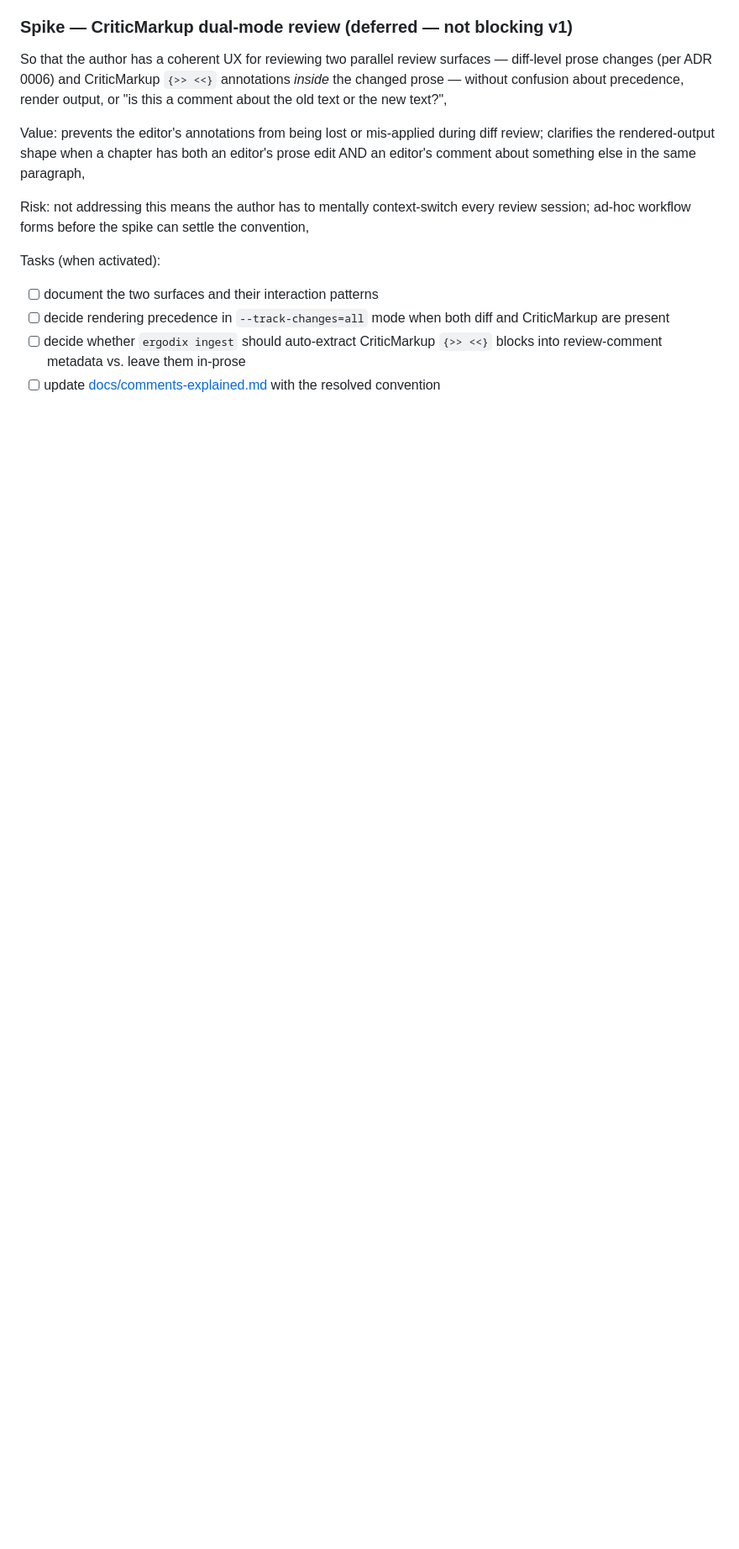
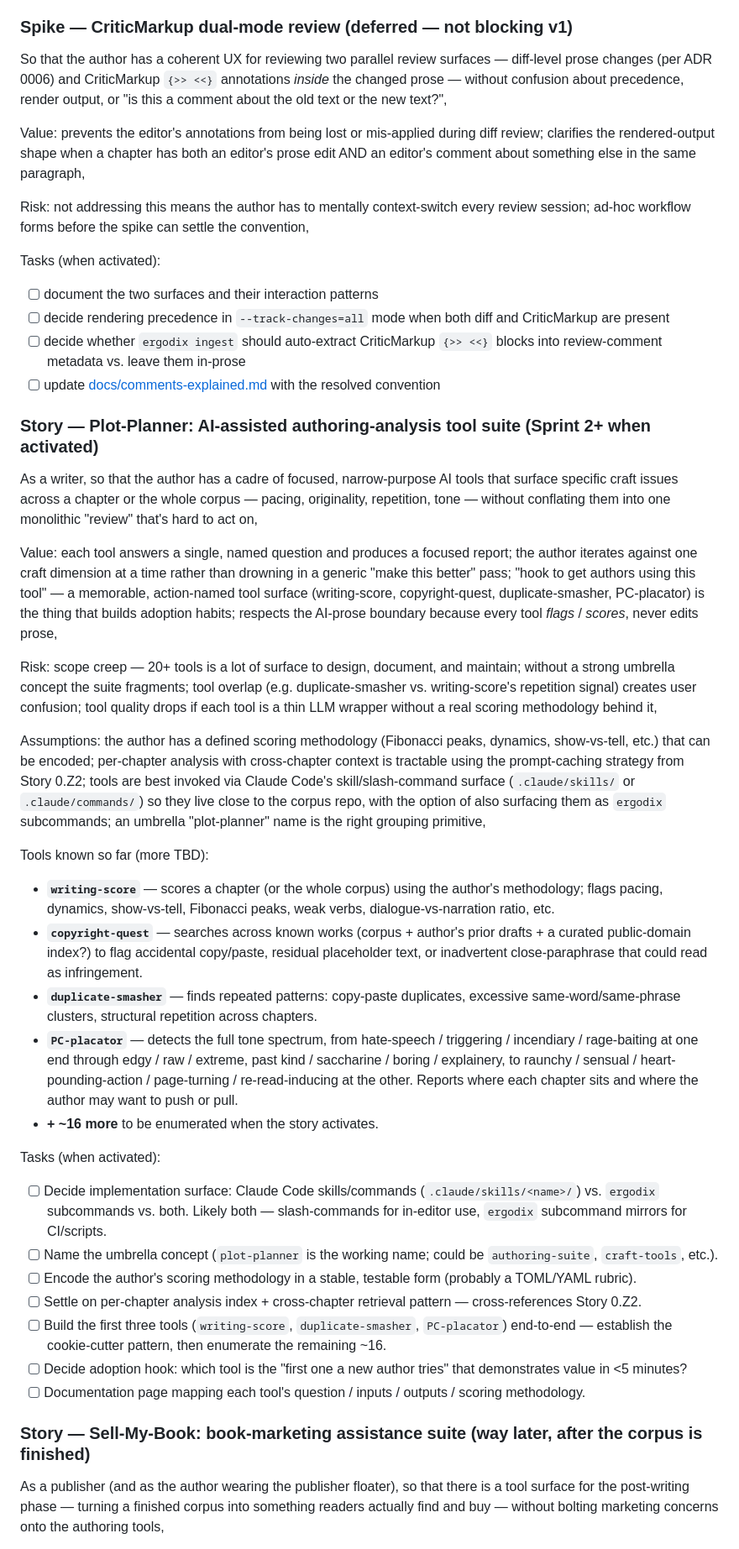
Before and after one commit to scorellis/ErgodixDocs, a Markdown page: SprintLog.md, the part around one of its changes. Shown at 84% size. GitHub-like rendering; blank space fills up the shorter version.

Commit message:
SprintLog: Plot-Planner + Sell-My-Book parking-lot stories
Two future-sprint stories captured per the user's request, both ASVRAT
per ADR 0011 since they're persona-driven (writer / publisher).

Plot-Planner (Sprint 2+ when activated):
A cadre of focused authoring-analysis tools — writing-score (pacing /
dynamics / show-vs-tell / Fibonacci peaks), copyright-quest (accidental
copy/paste + close-paraphrase detection), duplicate-smasher (repeated
patterns), PC-placator (tone spectrum from hate-speech through saccharine
to page-turning) plus ~16 more. Implementation surface TBD: Claude Code
skills/slash-commands (.claude/skills/) vs ergodix subcommands vs both;
likely both — slash-commands for in-editor use, ergodix subcommand
mirrors for CI/scripts. Adoption hook is explicit: a memorable
action-named tool surface is the thing that builds usage habits.

Sell-My-Book (way later, after the author's own book ships):
Marketing-assistance suite — kept in its own namespace separate from
the authoring tools; tasks gated on the author's own launch retrospective
so the tool surface is informed by real publication realities rather
than designed in the abstract.

Both stories live in the Parking Lot near the Phil-trained linter
story (also an ASVRAT author-craft tool). No implementation work yet;
purely captures the idea so it survives the session.

Co-Authored-By: Claude Opus 4.7 (1M context) <noreply@anthropic.com>

```diff
--- a/SprintLog.md
+++ b/SprintLog.md
@@ -392,3 +392,35 @@ Tasks (when activated):
 - [ ] decide whether `ergodix ingest` should auto-extract CriticMarkup `{>> <<}` blocks into review-comment metadata vs. leave them in-prose
 - [ ] update [docs/comments-explained.md](docs/comments-explained.md) with the resolved convention
 
+### Story — Plot-Planner: AI-assisted authoring-analysis tool suite (Sprint 2+ when activated)
+
+As a writer, so that the author has a cadre of focused, narrow-purpose AI tools that surface specific craft issues across a chapter or the whole corpus — pacing, originality, repetition, tone — without conflating them into one monolithic "review" that's hard to act on,
+
+Value: each tool answers a single, named question and produces a focused report; the author iterates against one craft dimension at a time rather than drowning in a generic "make this better" pass; "hook to get authors using this tool" — a memorable, action-named tool surface (writing-score, copyright-quest, duplicate-smasher, PC-placator) is the thing that builds adoption habits; respects the AI-prose boundary because every tool *flags* / *scores*, never edits prose,
+
+Risk: scope creep — 20+ tools is a lot of surface to design, document, and maintain; without a strong umbrella concept the suite fragments; tool overlap (e.g. duplicate-smasher vs. writing-score's repetition signal) creates user confusion; tool quality drops if each tool is a thin LLM wrapper without a real scoring methodology behind it,
+
+Assumptions: the author has a defined scoring methodology (Fibonacci peaks, dynamics, show-vs-tell, etc.) that can be encoded; per-chapter analysis with cross-chapter context is tractable using the prompt-caching strategy from Story 0.Z2; tools are best invoked via Claude Code's skill/slash-command surface (`.claude/skills/` or `.claude/commands/`) so they live close to the corpus repo, with the option of also surfacing them as `ergodix` subcommands; an umbrella "plot-planner" name is the right grouping primitive,
+
+Tools known so far (more TBD):
+
+- **`writing-score`** — scores a chapter (or the whole corpus) using the author's methodology; flags pacing, dynamics, show-vs-tell, Fibonacci peaks, weak verbs, dialogue-vs-narration ratio, etc.
+- **`copyright-quest`** — searches across known works (corpus + author's prior drafts + a curated public-domain index?) to flag accidental copy/paste, residual placeholder text, or inadvertent close-paraphrase that could read as infringement.
+- **`duplicate-smasher`** — finds repeated patterns: copy-paste duplicates, excessive same-word/same-phrase clusters, structural repetition across chapters.
+- **`PC-placator`** — detects the full tone spectrum, from hate-speech / triggering / incendiary / rage-baiting at one end through edgy / raw / extreme, past kind / saccharine / boring / explainery, to raunchy / sensual / heart-pounding-action / page-turning / re-read-inducing at the other. Reports where each chapter sits and where the author may want to push or pull.
+- **+ ~16 more** to be enumerated when the story activates.
+
+Tasks (when activated):
+
+- [ ] Decide implementation surface: Claude Code skills/commands (`.claude/skills/<name>/`) vs. `ergodix` subcommands vs. both. Likely both — slash-commands for in-editor use, `ergodix` subcommand mirrors for CI/scripts.
+- [ ] Name the umbrella concept (`plot-planner` is the working name; could be `authoring-suite`, `craft-tools`, etc.).
+- [ ] Encode the author's scoring methodology in a stable, testable form (probably a TOML/YAML rubric).
+- [ ] Settle on per-chapter analysis index + cross-chapter retrieval pattern — cross-references Story 0.Z2.
+- [ ] Build the first three tools (`writing-score`, `duplicate-smasher`, `PC-placator`) end-to-end — establish the cookie-cutter pattern, then enumerate the remaining ~16.
+- [ ] Decide adoption hook: which tool is the "first one a new author tries" that demonstrates value in <5 minutes?
+- [ ] Documentation page mapping each tool's question / inputs / outputs / scoring methodology.
+
+### Story — Sell-My-Book: book-marketing assistance suite (way later, after the corpus is finished)
+
+As a publisher (and as the author wearing the publisher floater), so that there is a tool surface for the post-writing phase — turning a finished corpus into something readers actually find and buy — without bolting marketing concerns onto the authoring tools,
+
```
Also changed, not shown: other parts of SprintLog.md (+14 -0 lines).
